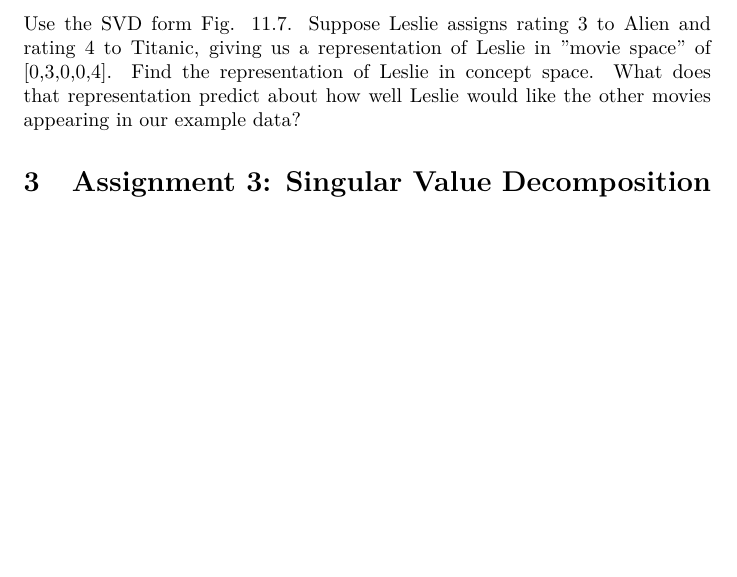
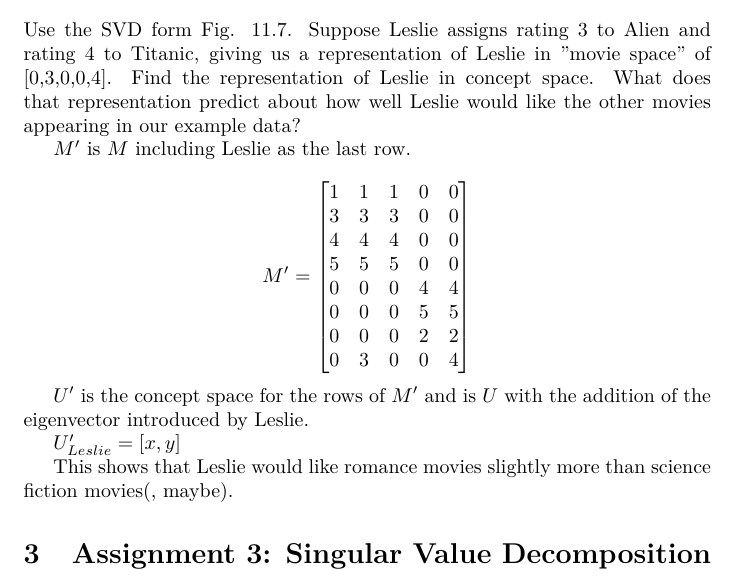
Before and after one commit to chrisprinz/epicdatamining, a LaTeX problem sheet (Michael/Exercise7/Solution7.tex): part of page 3 of 3, cut so that both start at the same text, the shorter picture padded with empty space. Compiled offline with pdfLaTeX.

Commit message:
Started assignment 2.

```diff
--- a/Michael/Exercise7/Solution7.tex
+++ b/Michael/Exercise7/Solution7.tex
@@ -113,6 +113,27 @@ Normalized ratings:
 \section{Assignment 2: Singular Value Decomposition}
 Use the SVD form Fig. 11.7. Suppose Leslie assigns rating 3 to Alien and rating 4 to Titanic, giving us a representation of Leslie in "movie space" of [0,3,0,0,4]. Find the representation of Leslie in concept space. What does that representation predict about how well Leslie would like the other movies appearing in our example data?
 
+$M'$ is $M$ including Leslie as the last row.
+
+\[
+M' = \begin{bmatrix}
+	1 & 1 & 1 & 0 & 0 \\
+	3 & 3 & 3 & 0 & 0 \\
+	4 & 4 & 4 & 0 & 0 \\
+	5 & 5 & 5 & 0 & 0 \\
+	0 & 0 & 0 & 4 & 4 \\
+	0 & 0 & 0 & 5 & 5 \\
+	0 & 0 & 0 & 2 & 2 \\
+	0 & 3 & 0 & 0 & 4
+\end{bmatrix}
+\]
+
+$U'$ is the concept space for the rows of $M'$ and is $U$ with the addition of the eigenvector introduced by Leslie.
+
+$U'_{Leslie} = [x,y]$
+
+This shows that Leslie would like romance movies slightly more than science fiction movies(, maybe).
+
 \section{Assignment 3: Singular Value Decomposition with Mahout}
 Use the data "netflix\_data.txt" uploaded in StudIP which contains real Netflix user ratings of 100 different movies. Pick 3 different users of your choice and print out the movie titles of the first 4 recommendations of each of the three following Mahout recommenders:
 \begin{itemize}
```
